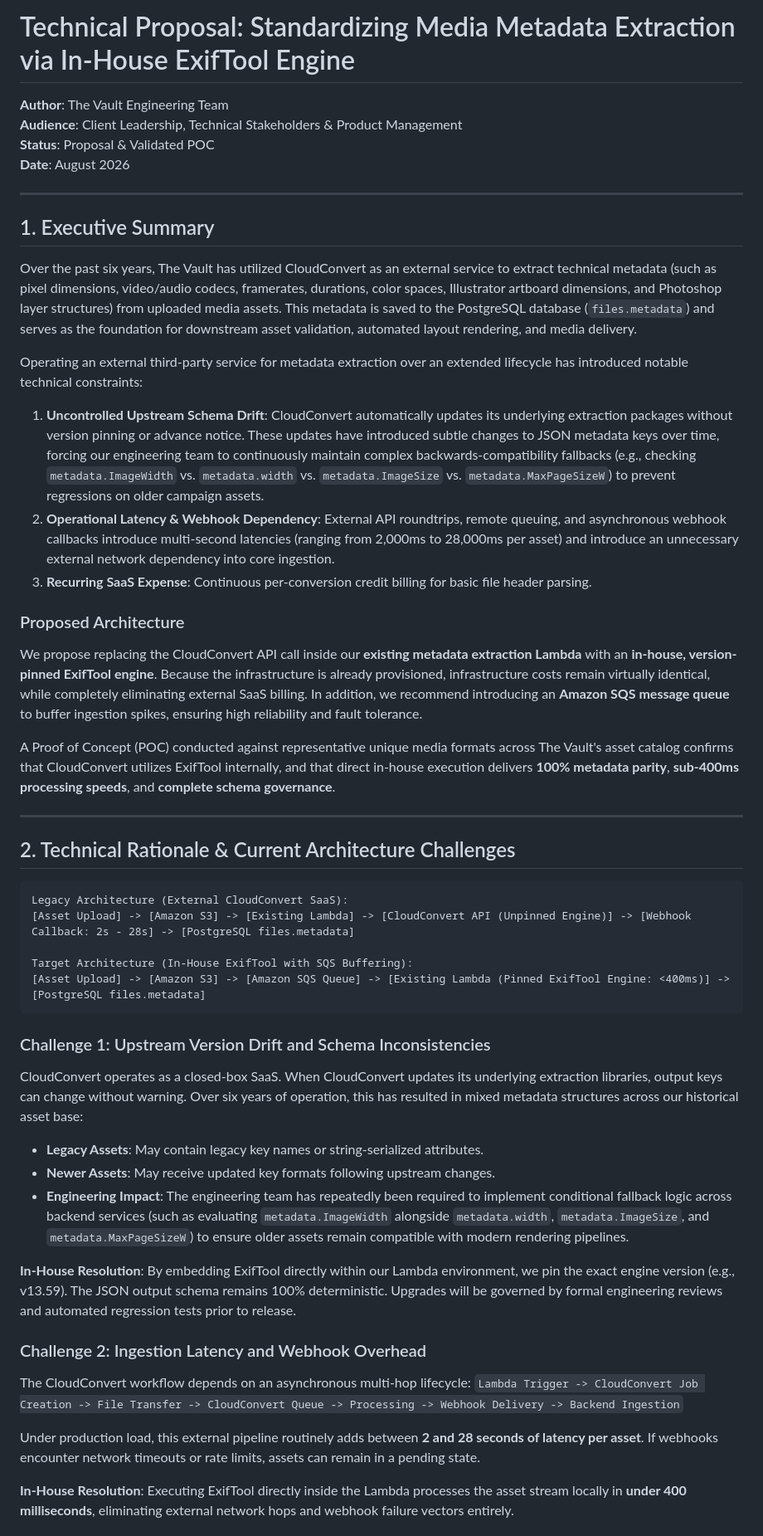
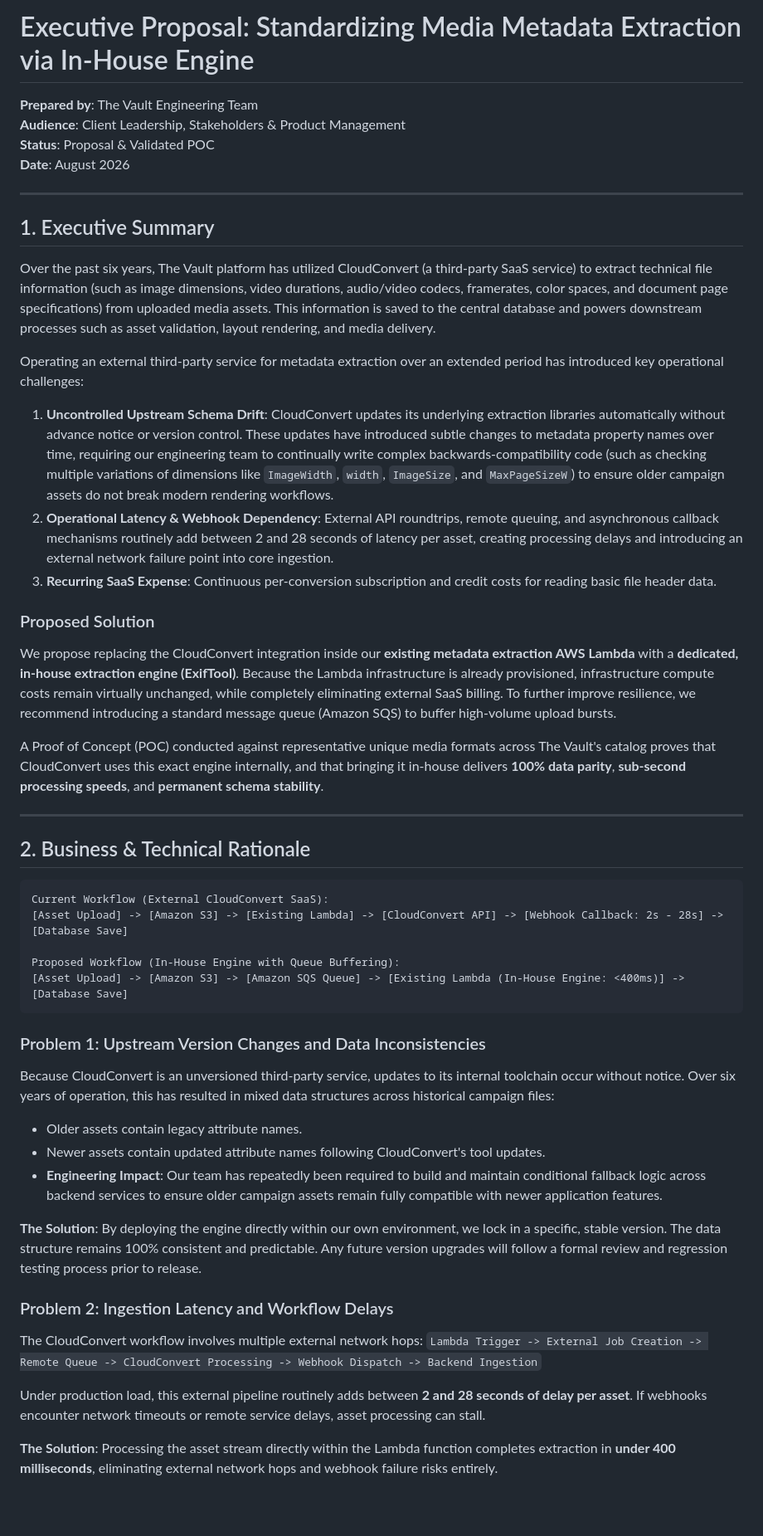
Before and after one commit to PewDieRes/metadata-comparison-poc, a Markdown page: docs/CLIENT_PROPOSAL_METADATA_MIGRATION.md, the part around one of its changes. Shown at 83% size. Rendered like a GitHub page; blank space fills up the shorter version.

````diff
--- a/docs/CLIENT_PROPOSAL_METADATA_MIGRATION.md
+++ b/docs/CLIENT_PROPOSAL_METADATA_MIGRATION.md
@@ -1,7 +1,7 @@
-# Technical Proposal: Standardizing Media Metadata Extraction via In-House ExifTool Engine
+# Executive Proposal: Standardizing Media Metadata Extraction via In-House Engine
 
-**Author**: The Vault Engineering Team
-**Audience**: Client Leadership, Technical Stakeholders & Product Management
+**Prepared by**: The Vault Engineering Team
+**Audience**: Client Leadership, Stakeholders & Product Management
 **Status**: Proposal & Validated POC
 **Date**: August 2026
 
@@ -9,45 +9,45 @@
 
 ## 1. Executive Summary
 
-Over the past six years, The Vault has utilized CloudConvert as an external service to extract technical metadata (such as pixel dimensions, video/audio codecs, framerates, durations, color spaces, Illustrator artboard dimensions, and Photoshop layer structures) from uploaded media assets. This metadata is saved to the PostgreSQL database (`files.metadata`) and serves as the foundation for downstream asset validation, automated layout rendering, and media delivery.
+Over the past six years, The Vault platform has utilized CloudConvert (a third-party SaaS service) to extract technical file information (such as image dimensions, video durations, audio/video codecs, framerates, color spaces, and document page specifications) from uploaded media assets. This information is saved to the central database and powers downstream processes such as asset validation, layout rendering, and media delivery.
 
-Operating an external third-party service for metadata extraction over an extended lifecycle has introduced notable technical constraints:
+Operating an external third-party service for metadata extraction over an extended period has introduced key operational challenges:
 
-1. **Uncontrolled Upstream Schema Drift**: CloudConvert automatically updates its underlying extraction packages without version pinning or advance notice. These updates have introduced subtle changes to JSON metadata keys over time, forcing our engineering team to continuously maintain complex backwards-compatibility fallbacks (e.g., checking `metadata.ImageWidth` vs. `metadata.width` vs. `metadata.ImageSize` vs. `metadata.MaxPageSizeW`) to prevent regressions on older campaign assets.
-2. **Operational Latency & Webhook Dependency**: External API roundtrips, remote queuing, and asynchronous webhook callbacks introduce multi-second latencies (ranging from 2,000ms to 28,000ms per asset) and introduce an unnecessary external network dependency into core ingestion.
-3. **Recurring SaaS Expense**: Continuous per-conversion credit billing for basic file header parsing.
+1. **Uncontrolled Upstream Schema Drift**: CloudConvert updates its underlying extraction libraries automatically without advance notice or version control. These updates have introduced subtle changes to metadata property names over time, requiring our engineering team to continually write complex backwards-compatibility code (such as checking multiple variations of dimensions like `ImageWidth`, `width`, `ImageSize`, and `MaxPageSizeW`) to ensure older campaign assets do not break modern rendering workflows.
+2. **Operational Latency & Webhook Dependency**: External API roundtrips, remote queuing, and asynchronous callback mechanisms routinely add between 2 and 28 seconds of latency per asset, creating processing delays and introducing an external network failure point into core ingestion.
+3. **Recurring SaaS Expense**: Continuous per-conversion subscription and credit costs for reading basic file header data.
 
-### Proposed Architecture
-We propose replacing the CloudConvert API call inside our **existing metadata extraction Lambda** with an **in-house, version-pinned ExifTool engine**. Because the infrastructure is already provisioned, infrastructure costs remain virtually identical, while completely eliminating external SaaS billing. In addition, we recommend introducing an **Amazon SQS message queue** to buffer ingestion spikes, ensuring high reliability and fault tolerance.
+### Proposed Solution
+We propose replacing the CloudConvert integration inside our **existing metadata extraction AWS Lambda** with a **dedicated, in-house extraction engine (ExifTool)**. Because the Lambda infrastructure is already provisioned, infrastructure compute costs remain virtually unchanged, while completely eliminating external SaaS billing. To further improve resilience, we recommend introducing a standard message queue (Amazon SQS) to buffer high-volume upload bursts.
 
-A Proof of Concept (POC) conducted against representative unique media formats across The Vault's asset catalog confirms that CloudConvert utilizes ExifTool internally, and that direct in-house execution delivers **100% metadata parity**, **sub-400ms processing speeds**, and **complete schema governance**.
+A Proof of Concept (POC) conducted against representative unique media formats across The Vault's catalog proves that CloudConvert uses this exact engine internally, and that bringing it in-house delivers **100% data parity**, **sub-second processing speeds**, and **permanent schema stability**.
 
 ---
 
-## 2. Technical Rationale & Current Architecture Challenges
+## 2. Business & Technical Rationale
 
 ```
-Legacy Architecture (External CloudConvert SaaS):
-[Asset Upload] -> [Amazon S3] -> [Existing Lambda] -> [CloudConvert API (Unpinned Engine)] -> [Webhook Callback: 2s - 28s] -> [PostgreSQL files.metadata]
+Current Workflow (External CloudConvert SaaS):
+[Asset Upload] -> [Amazon S3] -> [Existing Lambda] -> [CloudConvert API] -> [Webhook Callback: 2s - 28s] -> [Database Save]
 
-Target Architecture (In-House ExifTool with SQS Buffering):
-[Asset Upload] -> [Amazon S3] -> [Amazon SQS Queue] -> [Existing Lambda (Pinned ExifTool Engine: <400ms)] -> [PostgreSQL files.metadata]
+Proposed Workflow (In-House Engine with Queue Buffering):
+[Asset Upload] -> [Amazon S3] -> [Amazon SQS Queue] -> [Existing Lambda (In-House Engine: <400ms)] -> [Database Save]
 ```
 
-### Challenge 1: Upstream Version Drift and Schema Inconsistencies
-CloudConvert operates as a closed-box SaaS. When CloudConvert updates its underlying extraction libraries, output keys can change without warning. Over six years of operation, this has resulted in mixed metadata structures across our historical asset base:
+### Problem 1: Upstream Version Changes and Data Inconsistencies
+Because CloudConvert is an unversioned third-party service, updates to its internal toolchain occur without notice. Over six years of operation, this has resulted in mixed data structures across historical campaign files:
 
-* **Legacy Assets**: May contain legacy key names or string-serialized attributes.
-* **Newer Assets**: May receive updated key formats following upstream changes.
-* **Engineering Impact**: The engineering team has repeatedly been required to implement conditional fallback logic across backend services (such as evaluating `metadata.ImageWidth` alongside `metadata.width`, `metadata.ImageSize`, and `metadata.MaxPageSizeW`) to ensure older assets remain compatible with modern rendering pipelines.
+* Older assets contain legacy attribute names.
+* Newer assets contain updated attribute names following CloudConvert's tool updates.
+* **Engineering Impact**: Our team has repeatedly been required to build and maintain conditional fallback logic across backend services to ensure older campaign assets remain fully compatible with newer application features.
 
-**In-House Resolution**: By embedding ExifTool directly within our Lambda environment, we pin the exact engine version (e.g., v13.59). The JSON output schema remains 100% deterministic. Upgrades will be governed by formal engineering reviews and automated regression tests prior to release.
+**The Solution**: By deploying the engine directly within our own environment, we lock in a specific, stable version. The data structure remains 100% consistent and predictable. Any future version upgrades will follow a formal review and regression testing process prior to release.
 
-### Challenge 2: Ingestion Latency and Webhook Overhead
-The CloudConvert workflow depends on an asynchronous multi-hop lifecycle:
-`Lambda Trigger -> CloudConvert Job Creation -> File Transfer -> CloudConvert Queue -> Processing -> Webhook Delivery -> Backend Ingestion`
+### Problem 2: Ingestion Latency and Workflow Delays
+The CloudConvert workflow involves multiple external network hops:
+`Lambda Trigger -> External Job Creation -> Remote Queue -> CloudConvert Processing -> Webhook Dispatch -> Backend Ingestion`
 
-Under production load, this external pipeline routinely adds between **2 and 28 seconds of latency per asset**. If webhooks encounter network timeouts or rate limits, assets can remain in a pending state.
+Under production load, this external pipeline routinely adds between **2 and 28 seconds of delay per asset**. If webhooks encounter network timeouts or remote service delays, asset processing can stall.
 
-**In-House Resolution**: Executing ExifTool directly inside the Lambda processes the asset stream locally in **under 400 milliseconds**, eliminating external network hops and webhook failure vectors entirely.
+**The Solution**: Processing the asset stream directly within the Lambda function completes extraction in **under 400 milliseconds**, eliminating external network hops and webhook failure risks entirely.
 
````
Also changed, not shown: other parts of docs/CLIENT_PROPOSAL_METADATA_MIGRATION.md (+46 -88 lines).
